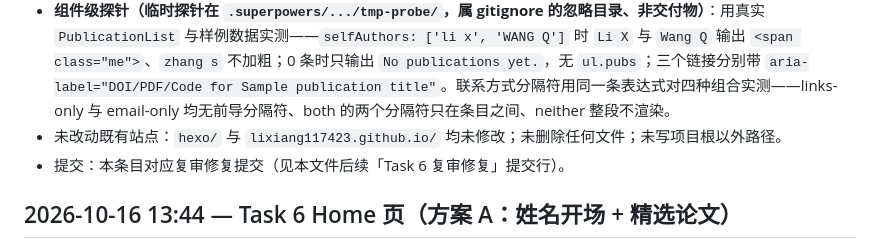
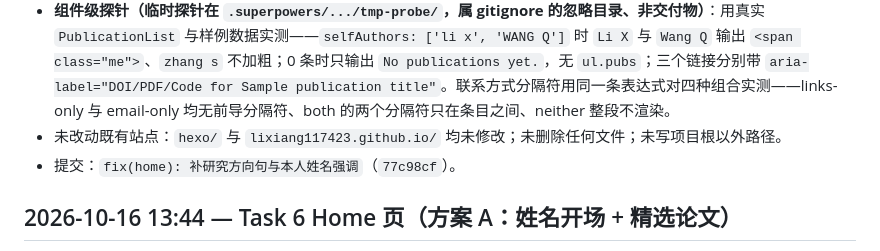
Before and after one commit to lixiang117423/academic-site, a Markdown page: CHANGELOG.md, the part around the change. Drawn GitHub-style.

Commit message:
docs(records): 补 Task 6 复审修复提交号

```diff
--- a/CHANGELOG.md
+++ b/CHANGELOG.md
@@ -14,7 +14,7 @@
 - **覆盖检查（提交前实跑）**：`pnpm exec tsc --noEmit --incremental false` → 退出码 0；`pnpm test` → **25/25 PASS**；`pnpm build` → **Complete!**、2 pages built（`dist/index.html`、`dist/zh/index.html`）；`PAGES_OK`；`grep -c "TODO" dist/zh/index.html` → 1；两语言产物均含 `<p class="intro">` 与 `/publications` 的「All publications →」链接；`grep -rn "content/" src/pages src/components` → `NO_DIRECT_ACCESS`；CDN 检索 → `NO_CDN`。
 - **组件级探针（临时探针在 `.superpowers/.../tmp-probe/`，属 gitignore 的忽略目录、非交付物）**：用真实 `PublicationList` 与样例数据实测——`selfAuthors: ['li x', 'WANG Q']` 时 `Li X` 与 `Wang Q` 输出 `<span class="me">`、`zhang s` 不加粗；0 条时只输出 `No publications yet.`，无 `ul.pubs`；三个链接分别带 `aria-label="DOI/PDF/Code for Sample publication title"`。联系方式分隔符用同一条表达式对四种组合实测——links-only 与 email-only 均无前导分隔符、both 的两个分隔符只在条目之间、neither 整段不渲染。
 - 未改动既有站点：`hexo/` 与 `lixiang117423.github.io/` 均未修改；未删除任何文件；未写项目根以外路径。
-- 提交：本条目对应复审修复提交（见本文件后续「Task 6 复审修复」提交行）。
+- 提交：`fix(home): 补研究方向句与本人姓名强调`（`77c98cf`）。
 
 ## 2026-10-16 13:44 — Task 6 Home 页（方案 A：姓名开场 + 精选论文）
 
```
